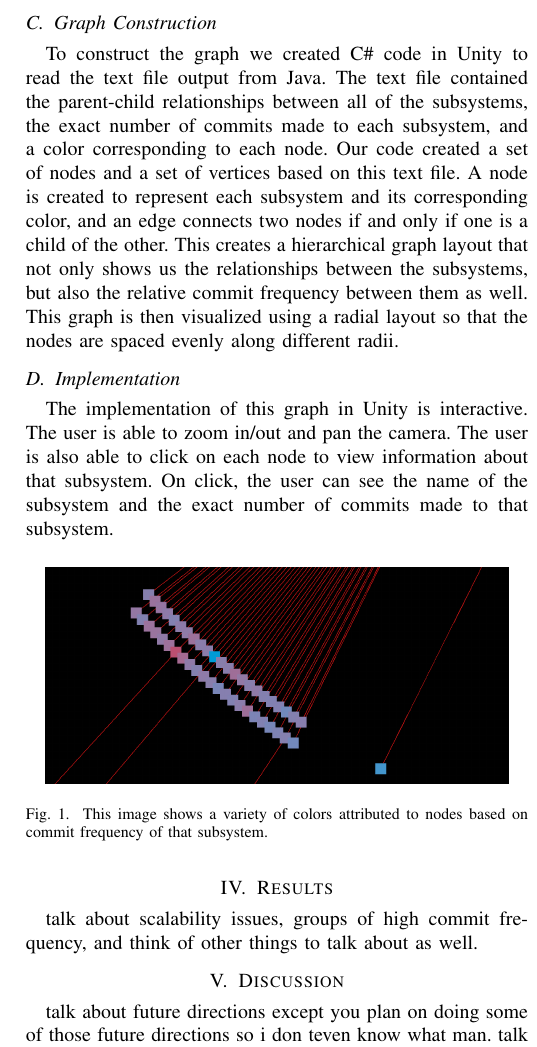
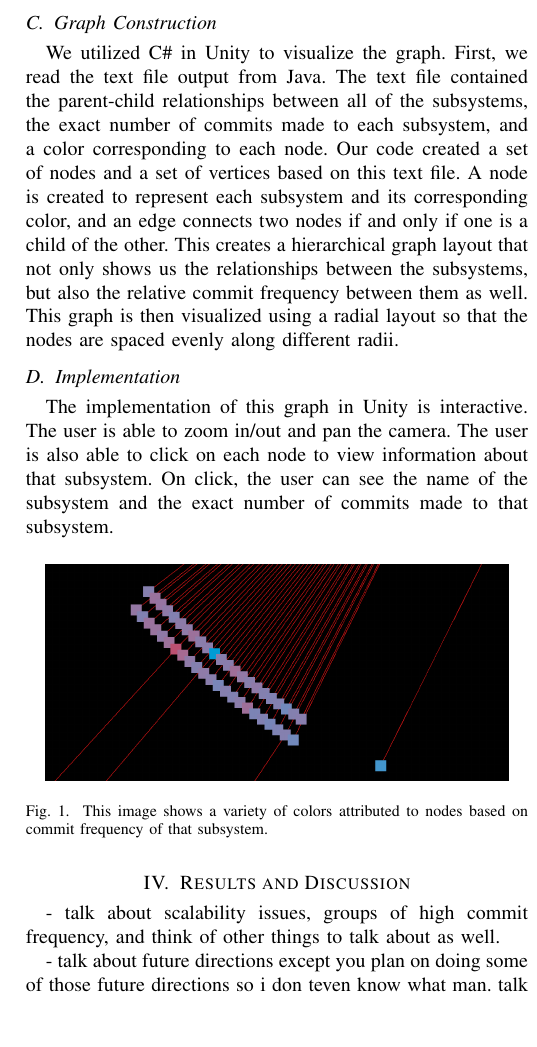
Before and after one commit to aaaaaadddrian/VISSOFT25-Paper, a LaTeX paper (IEEEVISSOFT25.tex): part of one column of page 2 of 2, cut so that both start at the same text, the shorter picture padded with empty space. Compiled offline with pdfLaTeX; a missing font is replaced by an installed copy or a similar font; a LaTeX package or settings file that is missing is left out.

Commit message:
this is what ive got for now i guess

```diff
--- a/IEEEVISSOFT25.tex
+++ b/IEEEVISSOFT25.tex
@@ -83,7 +83,7 @@ The data we used came from the Zenodo dataset provided by VISSOFT. This data was
 At first, almost all nodes took on a nearly indistinguishable shade of green, except for a select few nodes. This was because the range of commits made to subsystems was huge. The maximum number of commits made to a subsystem was 500,000 while the minimum was 0. The average was somewhere around 1000 commits per subsystem. Thus, when we colored each node by taking a ratio between each subsystems number of commits by the maximum number of commits it heavily skewed the nodes to be green. To fix this we implemented a logarithmic scale. The color of each node is now determined by the log of that previous ratio, except in cases where the ratio becomes $0$ or $1$. Those cases are handled individually, since $\log(0)$ is undefined and $\log(1)$ returns a green color which is the opposite of what is desired when the ratio is $1$. This logarithmic scaling fixed the issue with most nodes looking identical. Nodes now take on a range of colors from green to red.
 
 \subsection{Graph Construction}
-To construct the graph we created C\# code in Unity to read the text file output from Java. The text file contained the parent-child relationships between all of the subsystems, the exact number of commits made to each subsystem, and a color corresponding to each node. Our code created a set of nodes and a set of vertices based on this text file. A node is created to represent each subsystem and its corresponding color, and an edge connects two nodes if and only if one is a child of the other. This creates a hierarchical graph layout that not only shows us the relationships between the subsystems, but also the relative commit frequency between them as well. This graph is then visualized using a radial layout so that the nodes are spaced evenly along different radii.
+We utilized C\# in Unity to visualize the graph. First, we read the text file output from Java. The text file contained the parent-child relationships between all of the subsystems, the exact number of commits made to each subsystem, and a color corresponding to each node. Our code created a set of nodes and a set of vertices based on this text file. A node is created to represent each subsystem and its corresponding color, and an edge connects two nodes if and only if one is a child of the other. This creates a hierarchical graph layout that not only shows us the relationships between the subsystems, but also the relative commit frequency between them as well. This graph is then visualized using a radial layout so that the nodes are spaced evenly along different radii.
 
 \subsection{Implementation}
 The implementation of this graph in Unity is interactive. The user is able to zoom in/out and pan the camera. The user is also able to click on each node to view information about that subsystem. On click, the user can see the name of the subsystem and the exact number of commits made to that subsystem.
@@ -94,13 +94,11 @@ The implementation of this graph in Unity is interactive. The user is able to zo
 	\caption{This image shows a variety of colors attributed to nodes based on commit frequency of that subsystem.}
 \end{figure}
 
-\section{Results}
+\section{Results and Discussion}
 
-talk about scalability issues, groups of high commit frequency, and think of other things to talk about as well.
+- talk about scalability issues, groups of high commit frequency, and think of other things to talk about as well.
 
-\section{Discussion}
-
-talk about future directions except you plan on doing some of those future directions so i don teven know what man. talk about using git clone instead of java text file reading output roundabout stupid way.
+- talk about future directions except you plan on doing some of those future directions so i don teven know what man. talk about using git clone instead of java text file reading output roundabout stupid way.
 
 \section{Conclusion}
 
```
